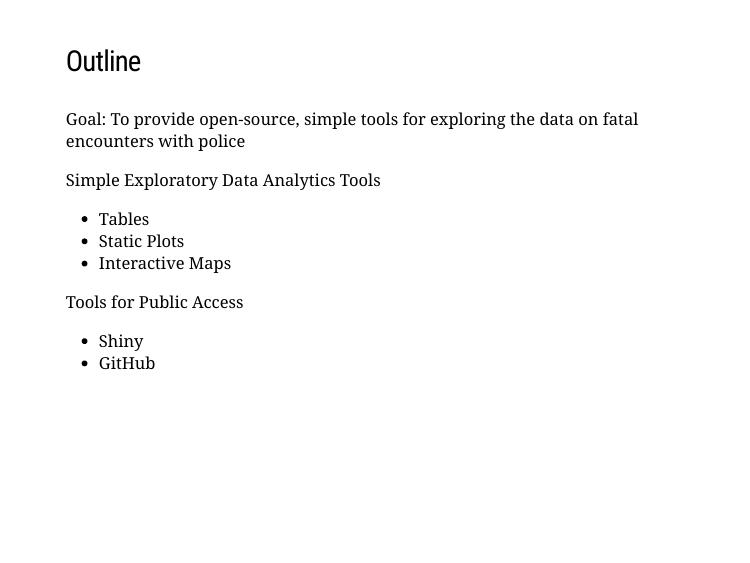
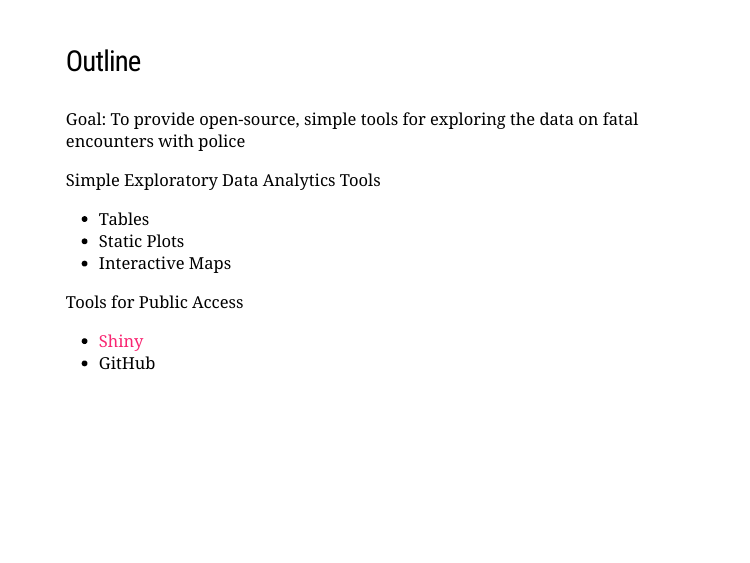
Before and after one commit to martinamorris/FFSGdata, an R Markdown document (ShinyApp/maddi.Rmd): page 2 of 9. The pictures show the slides in the output file ShinyApp/maddi.html that the author committed with the source; the slides are laid out offline by our stand-in for remark.js, each with all of its steps uncovered, in fonts that may differ from those the slides ask for, and without slide numbers, shadows or browser add-ons; a font, style sheet, LaTeX package, included part or bibliography that could not be used is replaced or left out.

Commit message:
MC's presentation: add URL to our app for easy access

```diff
--- a/ShinyApp/maddi.Rmd
+++ b/ShinyApp/maddi.Rmd
@@ -41,7 +41,7 @@ Simple Exploratory Data Analytics Tools
 </ul>
 Tools for Public Access
 <ul>
-<li>Shiny</li>
+<li><a href="https://ben-marwick.shinyapps.io/FFSG-ShinyApp/">Shiny</a></li>
 <li>GitHub</li>
 </ul>
 ]
```
Also changed, not shown: ShinyApp/maddi.html.
